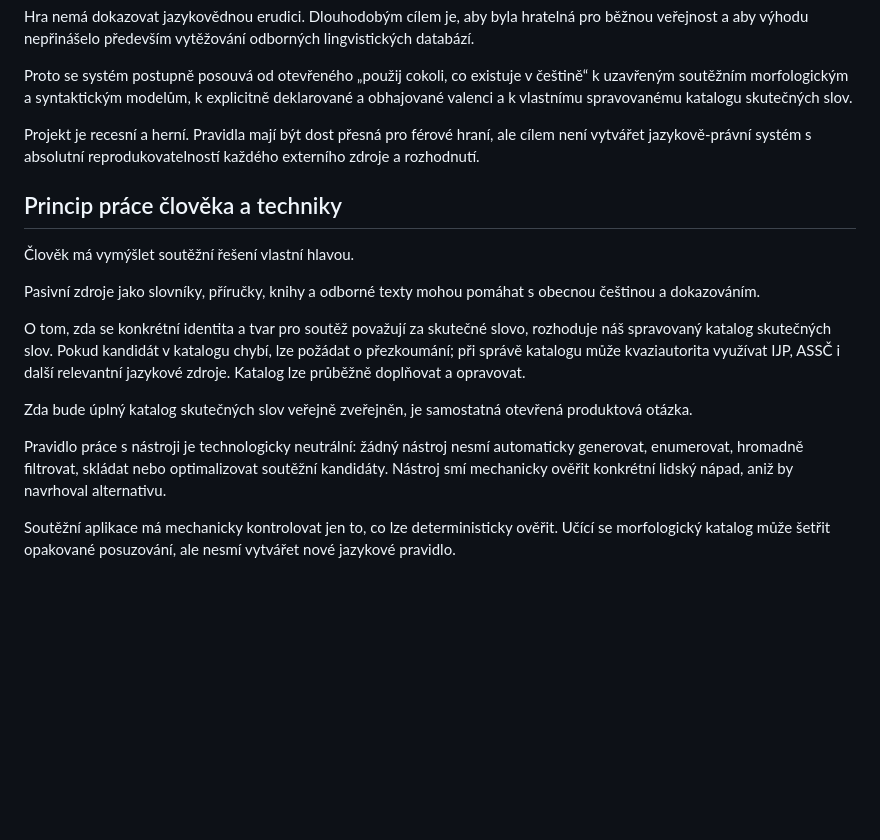
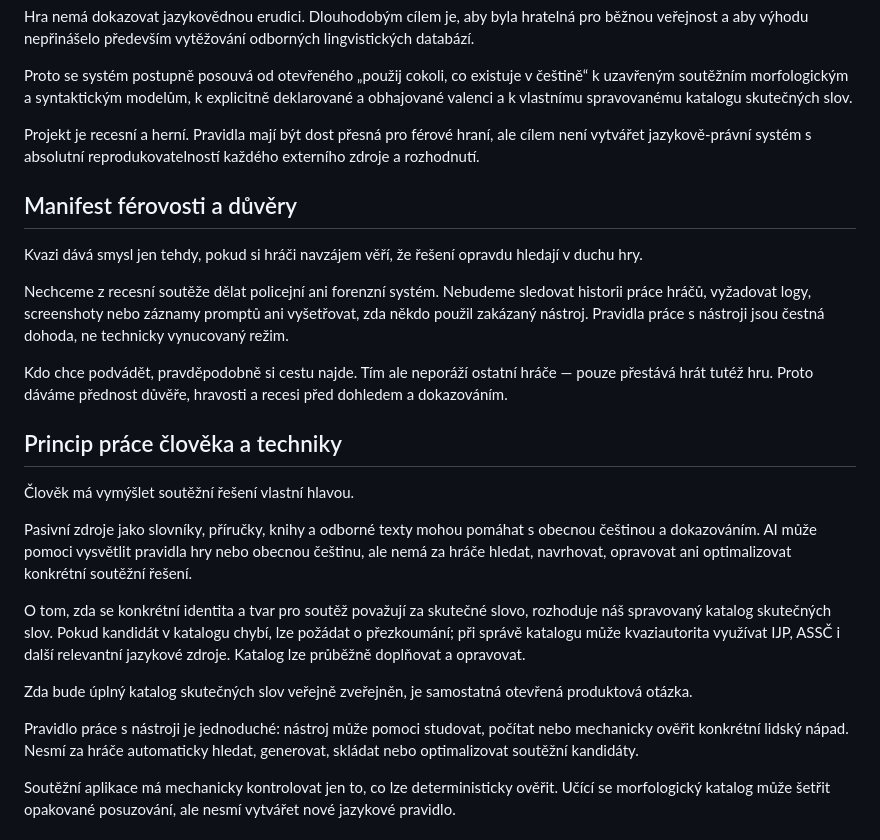
Before and after one commit to bukovskyjosef/kvazi, a Markdown page: docs/00-project-context.md, the part around the change. Drawn GitHub-style; blank space fills up the shorter version.

Commit message:
docs: add fair-play trust manifesto

```diff
--- a/docs/00-project-context.md
+++ b/docs/00-project-context.md
@@ -10,17 +10,25 @@ Proto se systém postupně posouvá od otevřeného „použij cokoli, co existu
 
 Projekt je recesní a herní. Pravidla mají být dost přesná pro férové hraní, ale cílem není vytvářet jazykově-právní systém s absolutní reprodukovatelností každého externího zdroje a rozhodnutí.
 
+## Manifest férovosti a důvěry
+
+Kvazi dává smysl jen tehdy, pokud si hráči navzájem věří, že řešení opravdu hledají v duchu hry.
+
+Nechceme z recesní soutěže dělat policejní ani forenzní systém. Nebudeme sledovat historii práce hráčů, vyžadovat logy, screenshoty nebo záznamy promptů ani vyšetřovat, zda někdo použil zakázaný nástroj. Pravidla práce s nástroji jsou čestná dohoda, ne technicky vynucovaný režim.
+
+Kdo chce podvádět, pravděpodobně si cestu najde. Tím ale neporáží ostatní hráče — pouze přestává hrát tutéž hru. Proto dáváme přednost důvěře, hravosti a recesi před dohledem a dokazováním.
+
 ## Princip práce člověka a techniky
 
 Člověk má vymýšlet soutěžní řešení vlastní hlavou.
 
-Pasivní zdroje jako slovníky, příručky, knihy a odborné texty mohou pomáhat s obecnou češtinou a dokazováním.
+Pasivní zdroje jako slovníky, příručky, knihy a odborné texty mohou pomáhat s obecnou češtinou a dokazováním. AI může pomoci vysvětlit pravidla hry nebo obecnou češtinu, ale nemá za hráče hledat, navrhovat, opravovat ani optimalizovat konkrétní soutěžní řešení.
 
 O tom, zda se konkrétní identita a tvar pro soutěž považují za skutečné slovo, rozhoduje náš spravovaný katalog skutečných slov. Pokud kandidát v katalogu chybí, lze požádat o přezkoumání; při správě katalogu může kvaziautorita využívat IJP, ASSČ i další relevantní jazykové zdroje. Katalog lze průběžně doplňovat a opravovat.
 
 Zda bude úplný katalog skutečných slov veřejně zveřejněn, je samostatná otevřená produktová otázka.
 
-Pravidlo práce s nástroji je technologicky neutrální: žádný nástroj nesmí automaticky generovat, enumerovat, hromadně filtrovat, skládat nebo optimalizovat soutěžní kandidáty. Nástroj smí mechanicky ověřit konkrétní lidský nápad, aniž by navrhoval alternativu.
+Pravidlo práce s nástroji je jednoduché: nástroj může pomoci studovat, počítat nebo mechanicky ověřit konkrétní lidský nápad. Nesmí za hráče automaticky hledat, generovat, skládat nebo optimalizovat soutěžní kandidáty.
 
 Soutěžní aplikace má mechanicky kontrolovat jen to, co lze deterministicky ověřit. Učící se morfologický katalog může šetřit opakované posuzování, ale nesmí vytvářet nové jazykové pravidlo.
 
```
